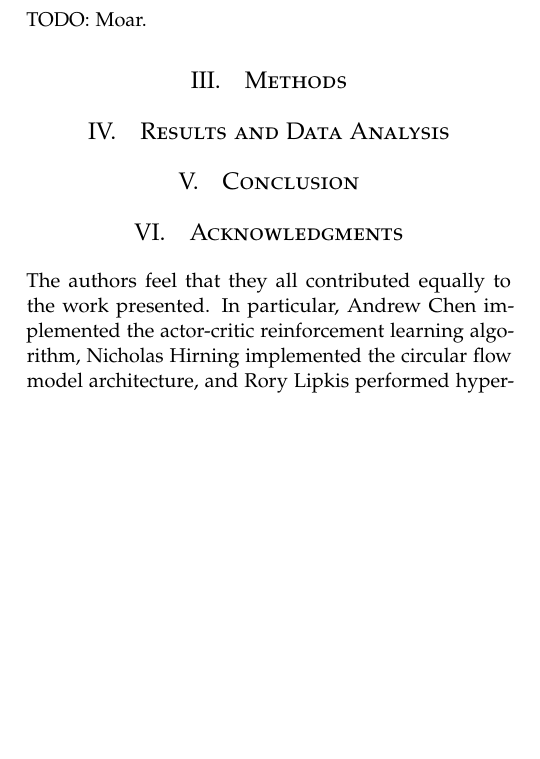
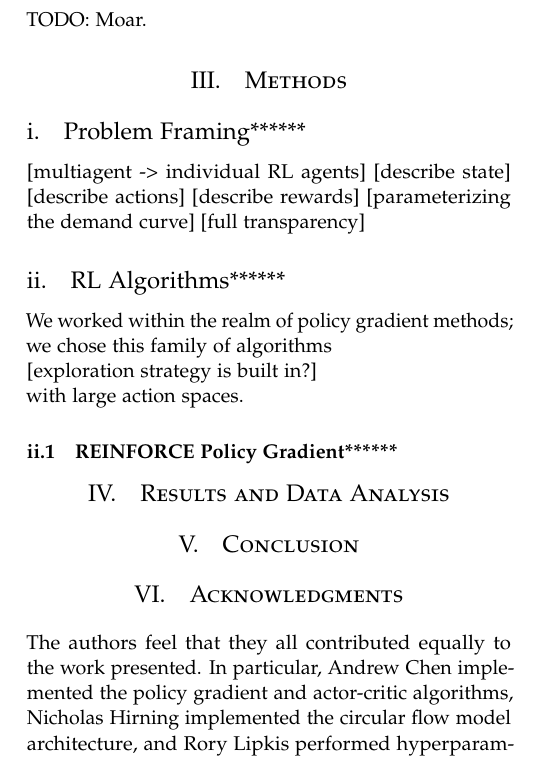
Before and after one commit to nphirning/circular-flow-rl, a LaTeX paper (paper/paper.tex): part of one column of page 2 of 2, cut so that both start at the same text, the shorter picture padded with empty space. Compiled offline with pdfLaTeX.

Commit message:
Starting RL section of paper

```diff
--- a/paper/paper.tex
+++ b/paper/paper.tex
@@ -183,6 +183,30 @@ Another relevant work by Tesauro \& Kephart involved investigation of the behavi
 TODO: Moar.
 
 \section{Methods}
+\subsection{Problem Framing******}
+
+[multiagent -> individual RL agents]
+[describe state]
+[describe actions]
+[describe rewards]
+[parameterizing the demand curve]
+[full transparency]
+
+
+
+\subsection{RL Algorithms******}
+We worked within the realm of policy gradient methods; we chose this family of algorithms
+
+[exploration strategy is built in?]
+
+
+
+with large action spaces.
+
+
+\subsubsection{REINFORCE Policy Gradient******}
+
+
 
 \section{Results and Data Analysis}
 
@@ -190,7 +214,7 @@ TODO: Moar.
 
 \section{Acknowledgments}
 
-The authors feel that they all contributed equally to the work presented. In particular, Andrew Chen implemented the actor-critic reinforcement learning algorithm, Nicholas Hirning implemented the circular flow model architecture, and Rory Lipkis performed hyperparameter optimization and data analysis. All three authors collaborated on implementing and debugging the REINFORCE policy gradient algorithm and other areas of the code.
+The authors feel that they all contributed equally to the work presented. In particular, Andrew Chen implemented the policy gradient and actor-critic algorithms, Nicholas Hirning implemented the circular flow model architecture, and Rory Lipkis performed hyperparameter optimization and data analysis. All three authors collaborated on implementing and debugging the REINFORCE policy gradient algorithm and other areas of the code.
 
 \medskip
 
```
